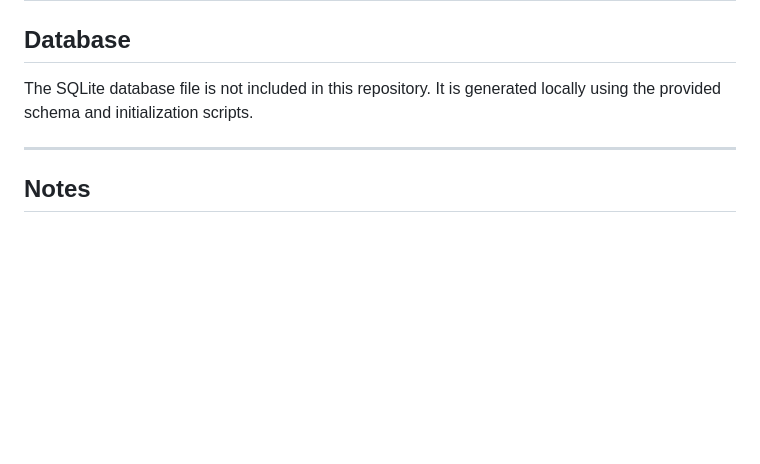
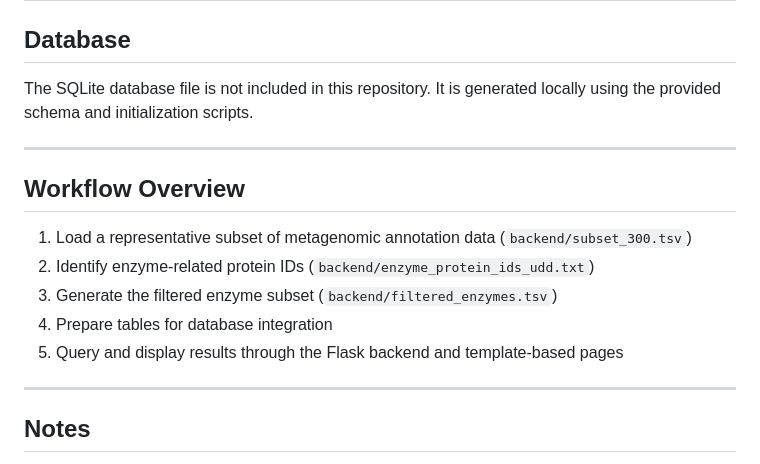
Before and after one commit to utkudenizdemir/metagenomic-enzyme-browser, a Markdown page: README.md, the part around the change. Drawn GitHub-style; blank space fills up the shorter version.

```diff
--- a/README.md
+++ b/README.md
@@ -107,6 +107,16 @@ It is generated locally using the provided schema and initialization scripts.
 
 ---
 
+## Workflow Overview
+
+1. Load a representative subset of metagenomic annotation data (`backend/subset_300.tsv`)
+2. Identify enzyme-related protein IDs (`backend/enzyme_protein_ids_udd.txt`)
+3. Generate the filtered enzyme subset (`backend/filtered_enzymes.tsv`)
+4. Prepare tables for database integration
+5. Query and display results through the Flask backend and template-based pages
+
+---
+
 ## Notes
 
 * This project extends an existing metagenome browser framework rather than being built entirely from scratch
```
